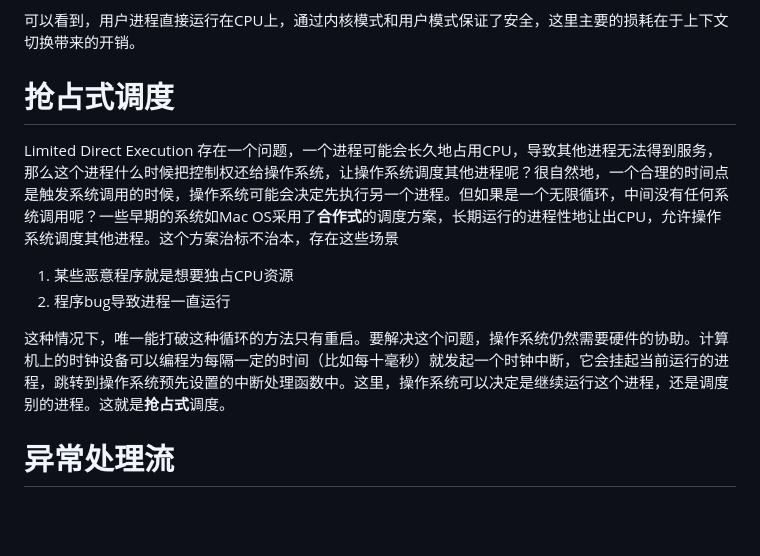
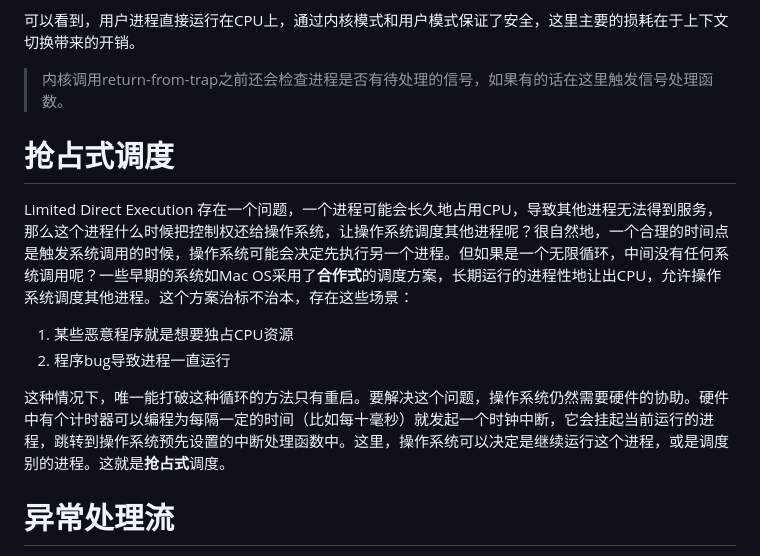
Before and after one commit to 4179e1/photon, a Markdown page: ostep/1.CPUVirtualization.md, the part around the change printed below. GitHub-like rendering; blank space fills up the shorter version.

```diff
--- a/ostep/1.CPUVirtualization.md
+++ b/ostep/1.CPUVirtualization.md
@@ -67,14 +68,15 @@
 
 可以看到，用户进程直接运行在CPU上，通过内核模式和用户模式保证了安全，这里主要的损耗在于上下文切换带来的开销。
 
+> 内核调用return-from-trap之前还会检查进程是否有待处理的信号，如果有的话在这里触发信号处理函数。
 
 # 抢占式调度
 
-Limited Direct Execution 存在一个问题，一个进程可能会长久地占用CPU，导致其他进程无法得到服务，那么这个进程什么时候把控制权还给操作系统，让操作系统调度其他进程呢？很自然地，一个合理的时间点是触发系统调用的时候，操作系统可能会决定先执行另一个进程。但如果是一个无限循环，中间没有任何系统调用呢？一些早期的系统如Mac OS采用了**合作式**的调度方案，长期运行的进程性地让出CPU，允许操作系统调度其他进程。这个方案治标不治本，存在这些场景
+Limited Direct Execution 存在一个问题，一个进程可能会长久地占用CPU，导致其他进程无法得到服务，那么这个进程什么时候把控制权还给操作系统，让操作系统调度其他进程呢？很自然地，一个合理的时间点是触发系统调用的时候，操作系统可能会决定先执行另一个进程。但如果是一个无限循环，中间没有任何系统调用呢？一些早期的系统如Mac OS采用了**合作式**的调度方案，长期运行的进程性地让出CPU，允许操作系统调度其他进程。这个方案治标不治本，存在这些场景：
 1. 某些恶意程序就是想要独占CPU资源
 2. 程序bug导致进程一直运行
 
-这种情况下，唯一能打破这种循环的方法只有重启。要解决这个问题，操作系统仍然需要硬件的协助。计算机上的时钟设备可以编程为每隔一定的时间（比如每十毫秒）就发起一个时钟中断，它会挂起当前运行的进程，跳转到操作系统预先设置的中断处理函数中。这里，操作系统可以决定是继续运行这个进程，还是调度别的进程。这就是**抢占式**调度。
+这种情况下，唯一能打破这种循环的方法只有重启。要解决这个问题，操作系统仍然需要硬件的协助。硬件中有个计时器可以编程为每隔一定的时间（比如每十毫秒）就发起一个时钟中断，它会挂起当前运行的进程，跳转到操作系统预先设置的中断处理函数中。这里，操作系统可以决定是继续运行这个进程，或是调度别的进程。这就是**抢占式**调度。
 
 # 异常处理流
 
```
Also changed, not shown: other parts of ostep/1.CPUVirtualization.md (+72 -1 lines), ostep/img/mlfq.png (added).
